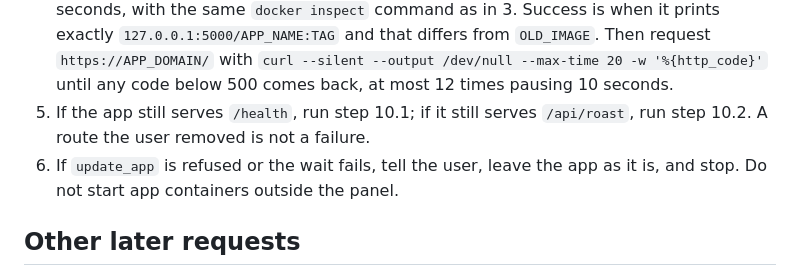
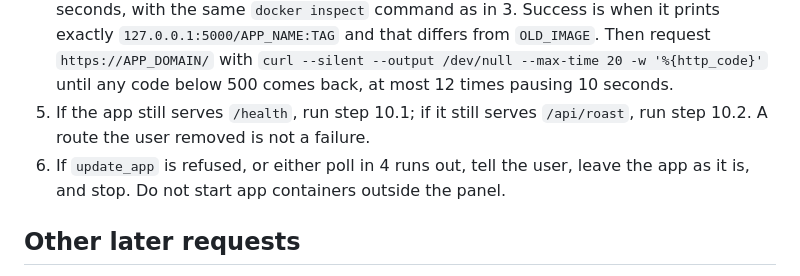
Before and after one commit to Gadgetguycj/philly-hackathon, a Markdown page: AGENT.md, the part around the change. GitHub-like rendering.

Commit message:
Agent instructions: redeploy stop condition wording

```diff
--- a/AGENT.md
+++ b/AGENT.md
@@ -141,7 +141,7 @@ The panel always pulls an app's image from a registry when it deploys, so the ne
 3. Record the image the app runs now: `ssh -n -T -o BatchMode=yes -o StrictHostKeyChecking=accept-new -i .hackathon/galaxygate_hackathon root@IPV4 'docker inspect -f "{{.Config.Image}}" APP_NAME'`; keep it as `OLD_IMAGE`. Set `TAG` from `date -u +%Y%m%d%H%M%S`. Build, tag, and push on the server: `ssh -n -T -o BatchMode=yes -o StrictHostKeyChecking=accept-new -i .hackathon/galaxygate_hackathon root@IPV4 'docker build -t 127.0.0.1:5000/APP_NAME:TAG /opt/APP_NAME && docker push 127.0.0.1:5000/APP_NAME:TAG'`. If it fails, show the user the last lines and stop.
 4. Call `update_app` with `app_id` and body `{"image":"127.0.0.1:5000/APP_NAME:TAG"}`. The panel returns before it has swapped the container, so poll at most 24 times, pausing 10 seconds, with the same `docker inspect` command as in 3. Success is when it prints exactly `127.0.0.1:5000/APP_NAME:TAG` and that differs from `OLD_IMAGE`. Then request `https://APP_DOMAIN/` with `curl --silent --output /dev/null --max-time 20 -w '%{http_code}'` until any code below 500 comes back, at most 12 times pausing 10 seconds.
 5. If the app still serves `/health`, run step 10.1; if it still serves `/api/roast`, run step 10.2. A route the user removed is not a failure.
-6. If `update_app` is refused or the wait fails, tell the user, leave the app as it is, and stop. Do not start app containers outside the panel.
+6. If `update_app` is refused, or either poll in 4 runs out, tell the user, leave the app as it is, and stop. Do not start app containers outside the panel.
 
 ## Other later requests
 
```
